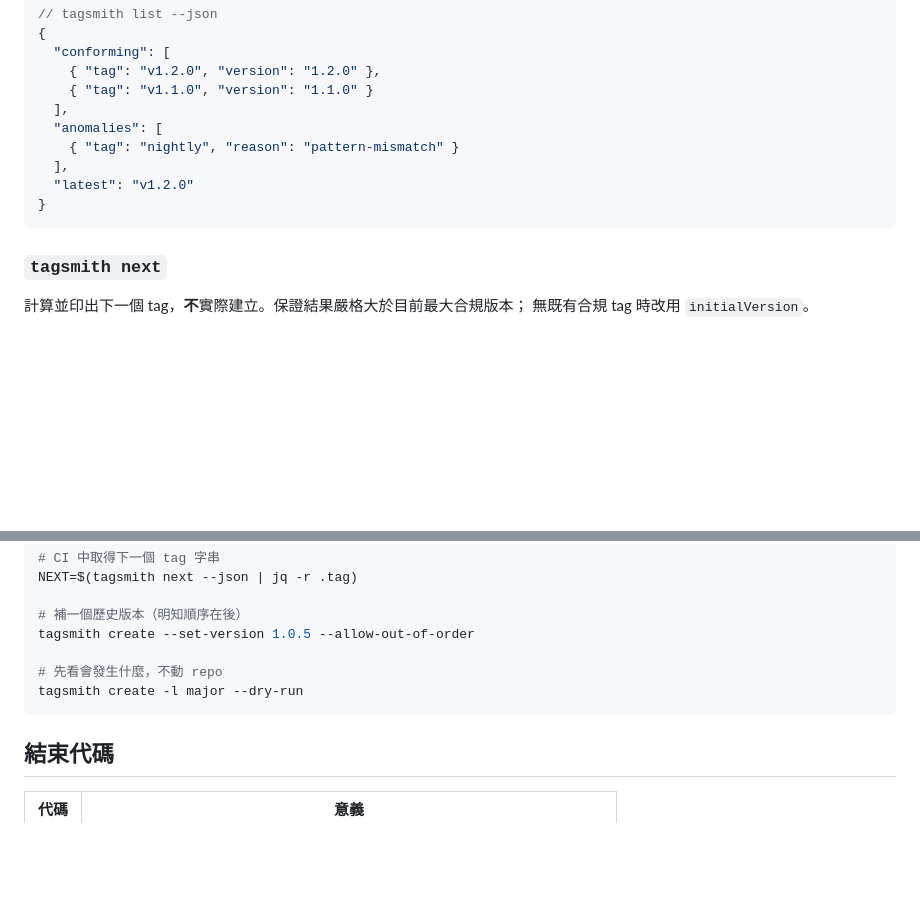
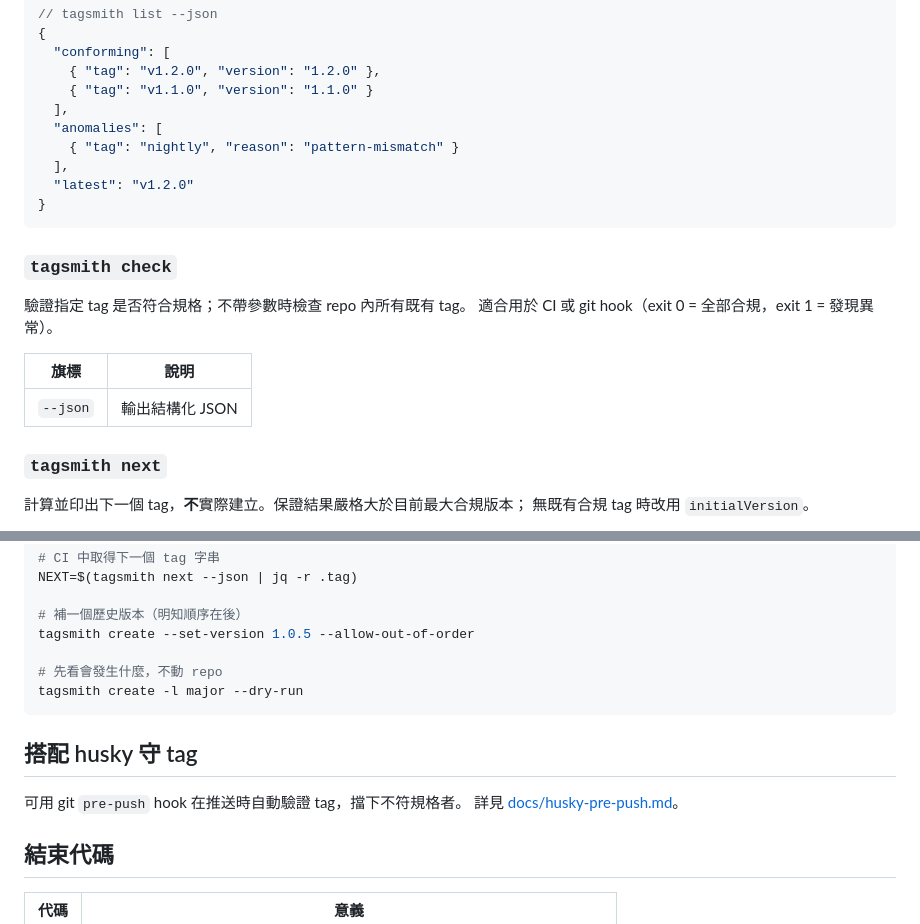
Before and after one commit to CarlLee1983/Tagsmith, a Markdown page: README.md, 2 parts joined by grey strips. Rendered like a GitHub page; blank space fills up the shorter version.

Commit message:
docs: README 新增 check 指令與 husky 章節

````diff
--- a/README.md
+++ b/README.md
@@ -138,6 +138,14 @@ tagsmith create --level minor -m "Release 1.2.0" --push
 }
 ```
 
+### `tagsmith check`
+驗證指定 tag 是否符合規格；不帶參數時檢查 repo 內所有既有 tag。
+適合用於 CI 或 git hook（exit 0 = 全部合規，exit 1 = 發現異常）。
+
+| 旗標 | 說明 |
+|------|------|
+| `--json` | 輸出結構化 JSON |
+
 ### `tagsmith next`
 計算並印出下一個 tag，**不**實際建立。保證結果嚴格大於目前最大合規版本；
 無既有合規 tag 時改用 `initialVersion`。
@@ -184,6 +192,11 @@ tagsmith create --set-version 1.0.5 --allow-out-of-order
 tagsmith create -l major --dry-run
 ```
 
+## 搭配 husky 守 tag
+
+可用 git `pre-push` hook 在推送時自動驗證 tag，擋下不符規格者。
+詳見 [docs/husky-pre-push.md](docs/husky-pre-push.md)。
+
 ## 結束代碼
 
 | 代碼 | 意義 |
````
